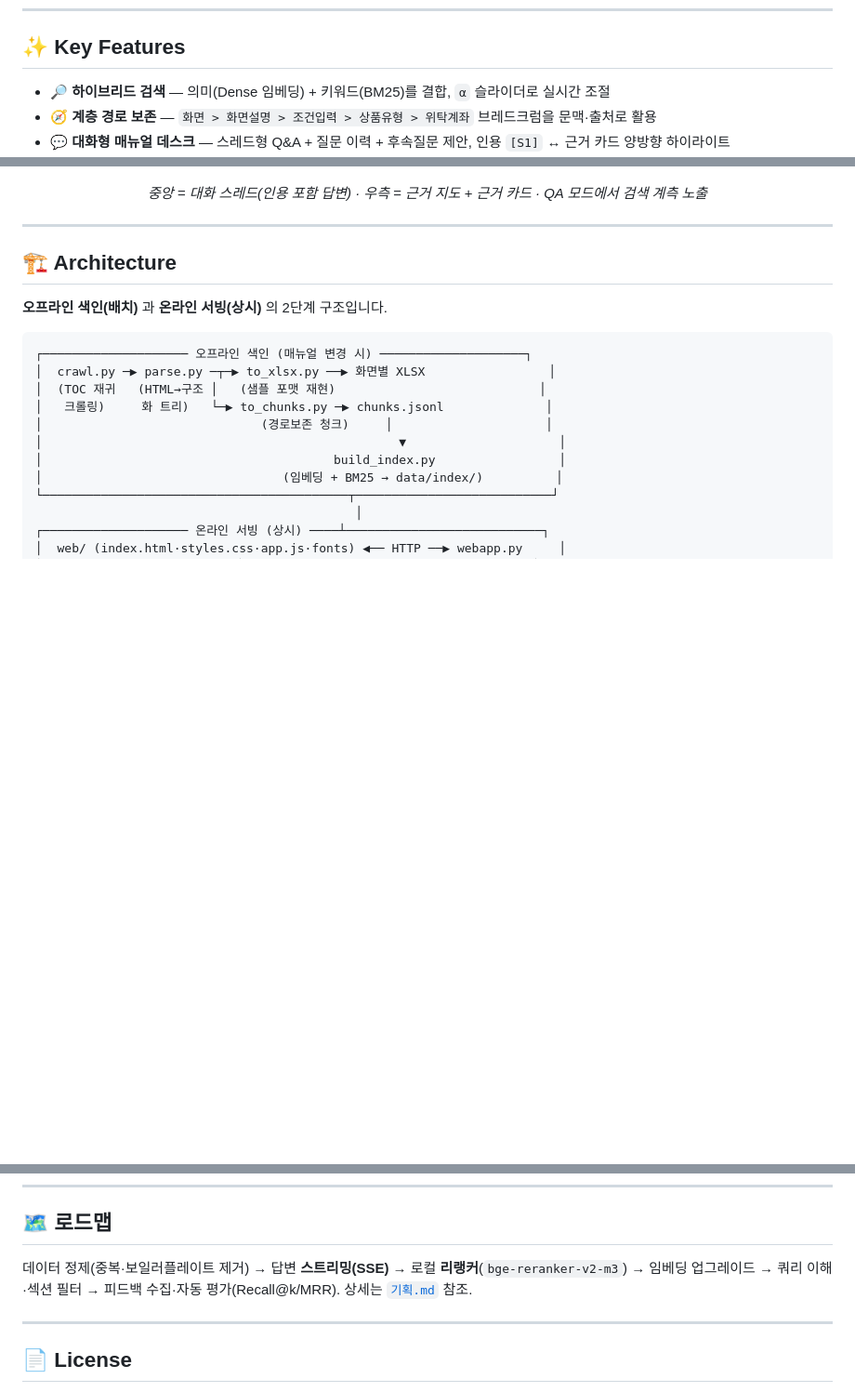
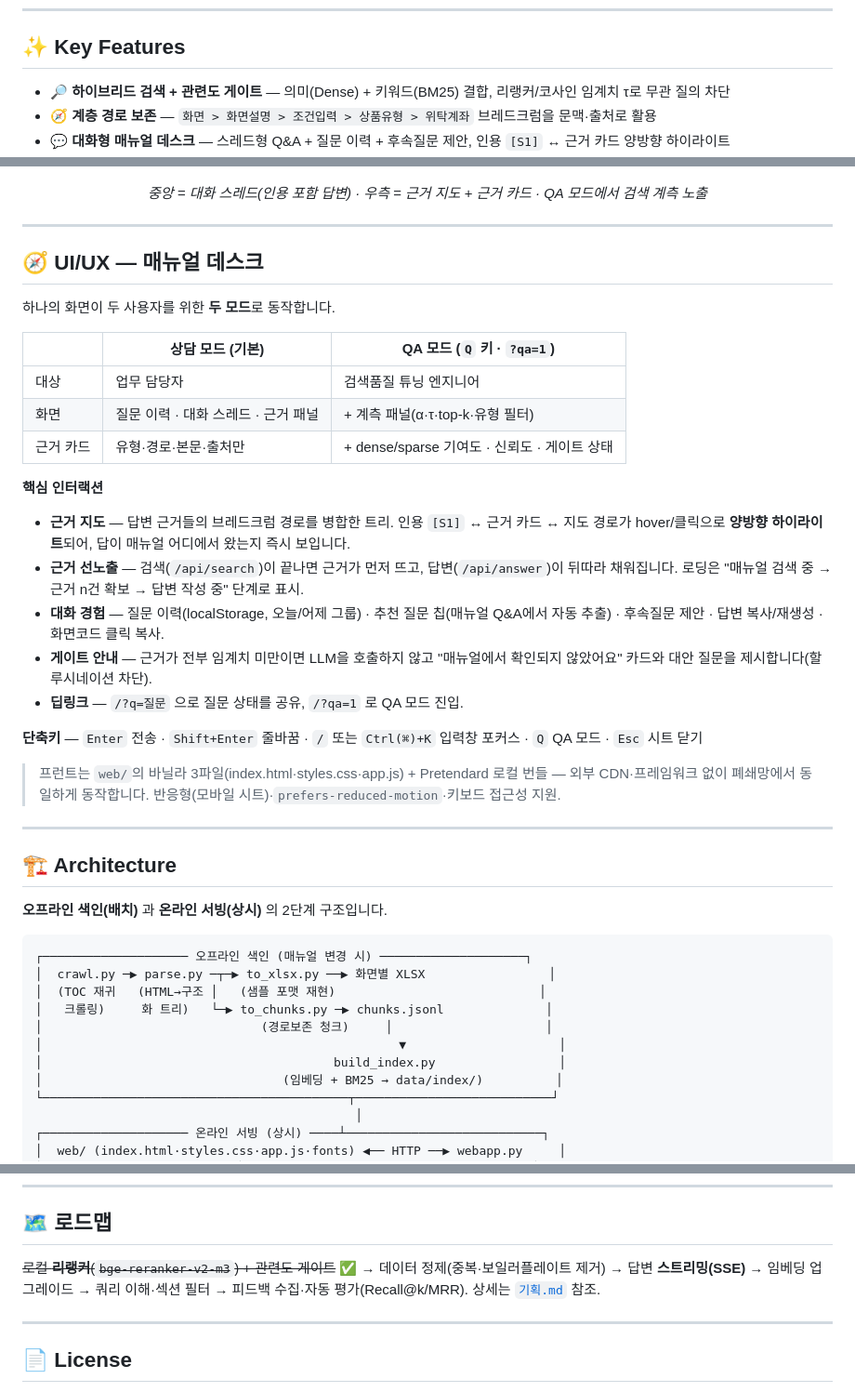
Before and after one commit to humanist96/pb_online_manual_chatbot, a Markdown page: README.md, 3 parts joined by grey strips. Shown at 93% size. GitHub-like rendering; blank space fills up the shorter version.

Commit message:
README: 매뉴얼 데스크 UI/UX 반영 (모드 비교·핵심 인터랙션·단축키)
- UI/UX 섹션 신설: 상담/QA 두 모드 비교표, 근거 지도·근거 선노출·게이트 안내·딥링크
- Key Features: 관련도 게이트 반영, Tech Stack: 바닐라 3파일 + Pretendard 번들로 갱신
- 로드맵: 리랭커+게이트 완료 표시

Co-Authored-By: Claude Fable 5 <noreply@anthropic.com>

```diff
--- a/README.md
+++ b/README.md
@@ -39,7 +39,7 @@
 
 ## ✨ Key Features
 
-- 🔎 **하이브리드 검색** — 의미(Dense 임베딩) + 키워드(BM25)를 결합, `α` 슬라이더로 실시간 조절
+- 🔎 **하이브리드 검색 + 관련도 게이트** — 의미(Dense) + 키워드(BM25) 결합, 리랭커/코사인 임계치 τ로 무관 질의 차단
 - 🧭 **계층 경로 보존** — `화면 > 화면설명 > 조건입력 > 상품유형 > 위탁계좌` 브레드크럼을 문맥·출처로 활용
 - 💬 **대화형 매뉴얼 데스크** — 스레드형 Q&A + 질문 이력 + 후속질문 제안, 인용 `[S1]` ↔ 근거 카드 양방향 하이라이트
 - 🗺️ **근거 지도** — 답변 근거들의 브레드크럼 경로를 병합한 트리로 "매뉴얼 어디에서 왔는지"를 한눈에
@@ -59,6 +59,30 @@
 *중앙 = 대화 스레드(인용 포함 답변) · 우측 = 근거 지도 + 근거 카드 · QA 모드에서 검색 계측 노출*
 
 </div>
+
+---
+
+## 🧭 UI/UX — 매뉴얼 데스크
+
+하나의 화면이 두 사용자를 위한 **두 모드**로 동작합니다.
+
+| | 상담 모드 (기본) | QA 모드 (`Q` 키 · `?qa=1`) |
+|---|---|---|
+| 대상 | 업무 담당자 | 검색품질 튜닝 엔지니어 |
+| 화면 | 질문 이력 · 대화 스레드 · 근거 패널 | + 계측 패널(α·τ·top-k·유형 필터) |
+| 근거 카드 | 유형·경로·본문·출처만 | + dense/sparse 기여도 · 신뢰도 · 게이트 상태 |
+
+**핵심 인터랙션**
+
+- **근거 지도** — 답변 근거들의 브레드크럼 경로를 병합한 트리. 인용 `[S1]` ↔ 근거 카드 ↔ 지도 경로가 hover/클릭으로 **양방향 하이라이트**되어, 답이 매뉴얼 어디에서 왔는지 즉시 보입니다.
+- **근거 선노출** — 검색(`/api/search`)이 끝나면 근거가 먼저 뜨고, 답변(`/api/answer`)이 뒤따라 채워집니다. 로딩은 "매뉴얼 검색 중 → 근거 n건 확보 → 답변 작성 중" 단계로 표시.
+- **대화 경험** — 질문 이력(localStorage, 오늘/어제 그룹) · 추천 질문 칩(매뉴얼 Q&A에서 자동 추출) · 후속질문 제안 · 답변 복사/재생성 · 화면코드 클릭 복사.
+- **게이트 안내** — 근거가 전부 임계치 미만이면 LLM을 호출하지 않고 "매뉴얼에서 확인되지 않았어요" 카드와 대안 질문을 제시합니다(할루시네이션 차단).
+- **딥링크** — `/?q=질문` 으로 질문 상태를 공유, `/?qa=1` 로 QA 모드 진입.
+
+**단축키** — `Enter` 전송 · `Shift+Enter` 줄바꿈 · `/` 또는 `Ctrl(⌘)+K` 입력창 포커스 · `Q` QA 모드 · `Esc` 시트 닫기
+
+> 프런트는 `web/`의 바닐라 3파일(index.html·styles.css·app.js) + Pretendard 로컬 번들 — 외부 CDN·프레임워크 없이 폐쇄망에서 동일하게 동작합니다. 반응형(모바일 시트)·`prefers-reduced-motion`·키보드 접근성 지원.
 
 ---
 
@@ -214,8 +238,8 @@ A. 아니요. CPU 전용으로 동작합니다(경량 3B 모델 권장, RAM 8GB
 
 ## 🗺️ 로드맵
 
-데이터 정제(중복·보일러플레이트 제거) → 답변 **스트리밍(SSE)** → 로컬 **리랭커**(`bge-reranker-v2-m3`)
-→ 임베딩 업그레이드 → 쿼리 이해·섹션 필터 → 피드백 수집·자동 평가(Recall@k/MRR).
+~~로컬 **리랭커**(`bge-reranker-v2-m3`) + 관련도 게이트~~ ✅ → 데이터 정제(중복·보일러플레이트 제거)
+→ 답변 **스트리밍(SSE)** → 임베딩 업그레이드 → 쿼리 이해·섹션 필터 → 피드백 수집·자동 평가(Recall@k/MRR).
 상세는 [`기획.md`](기획.md) 참조.
 
 ---
```
Also changed, not shown: other parts of README.md (+1 -1 lines).
